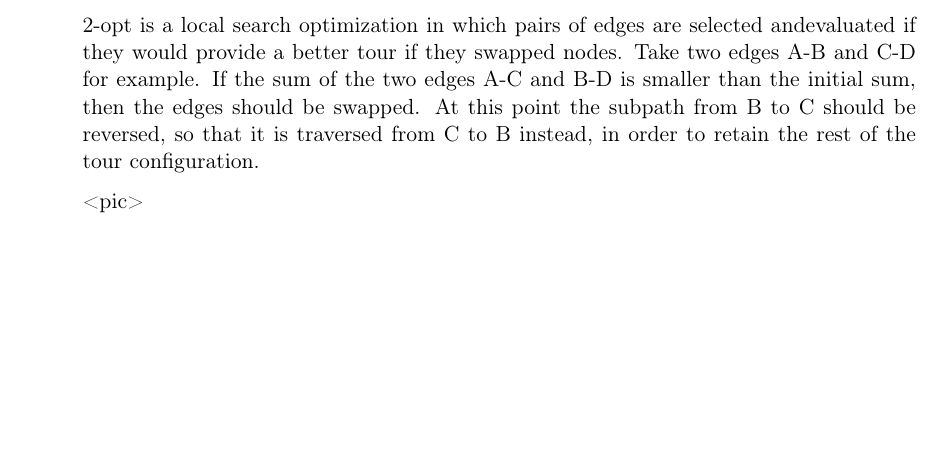
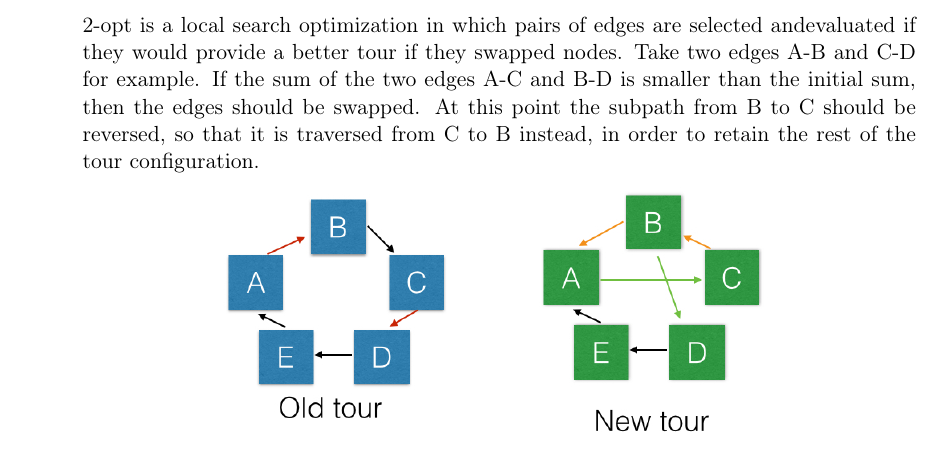
Before and after one commit to MGM-KTH/travelguide, a LaTeX document (report/report.tex): part of page 2 of 7, cut so that both start at the same text, the shorter picture padded with empty space. Compiled offline with pdfLaTeX.

Commit message:
2opt image

```diff
--- a/report/report.tex
+++ b/report/report.tex
@@ -144,7 +144,9 @@ Take two edges A-B and C-D for example.
 If the sum of the two edges A-C and B-D is smaller than the initial sum, then the edges should be swapped.
 At this point the subpath from B to C should be reversed, so that it is traversed from C to B instead, in order to retain the rest of the tour configuration.
 
-<pic>
+\begin{center}
+\includegraphics[scale=0.4]{2opt}
+\end{center}
 
 \subsubsection{2.5-opt}
 2.5-opt, also known as 2h-opt, works as follows:
```
Also changed, not shown: report/2opt.jpg (added).
